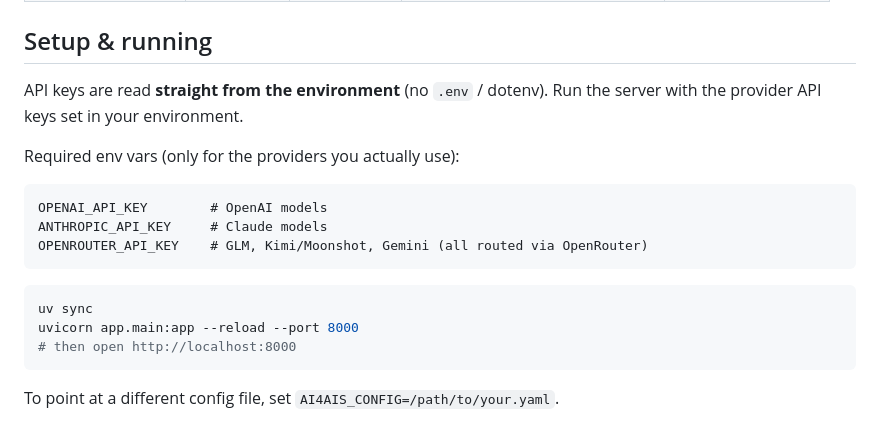
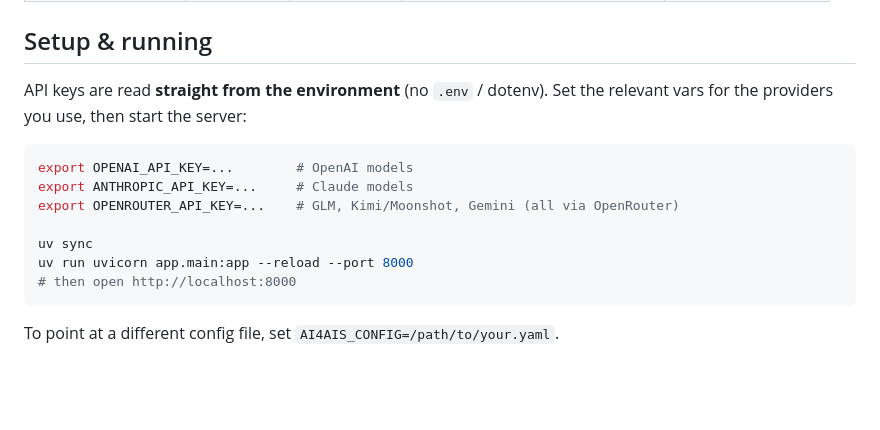
Before and after one commit to tim-hua-01/ai4ais_1, a Markdown page: README.md, the part around the change. Rendered like a GitHub page; blank space fills up the shorter version.

Commit message:
Use uv run uvicorn in startup instructions
Co-Authored-By: Claude Sonnet 4.6 <noreply@anthropic.com>

````diff
--- a/README.md
+++ b/README.md
@@ -35,20 +35,16 @@ config edit, not a code change.
 
 ## Setup & running
 
-API keys are read **straight from the environment** (no `.env` / dotenv). Run the
-server with the provider API keys set in your environment.
-
-Required env vars (only for the providers you actually use):
-
-```
-OPENAI_API_KEY        # OpenAI models
-ANTHROPIC_API_KEY     # Claude models
-OPENROUTER_API_KEY    # GLM, Kimi/Moonshot, Gemini (all routed via OpenRouter)
-```
+API keys are read **straight from the environment** (no `.env` / dotenv). Set the
+relevant vars for the providers you use, then start the server:
 
 ```bash
+export OPENAI_API_KEY=...        # OpenAI models
+export ANTHROPIC_API_KEY=...     # Claude models
+export OPENROUTER_API_KEY=...    # GLM, Kimi/Moonshot, Gemini (all via OpenRouter)
+
 uv sync
-uvicorn app.main:app --reload --port 8000
+uv run uvicorn app.main:app --reload --port 8000
 # then open http://localhost:8000
 ```
 
````
Also changed, not shown: CLAUDE.md (+1 -1 lines).
